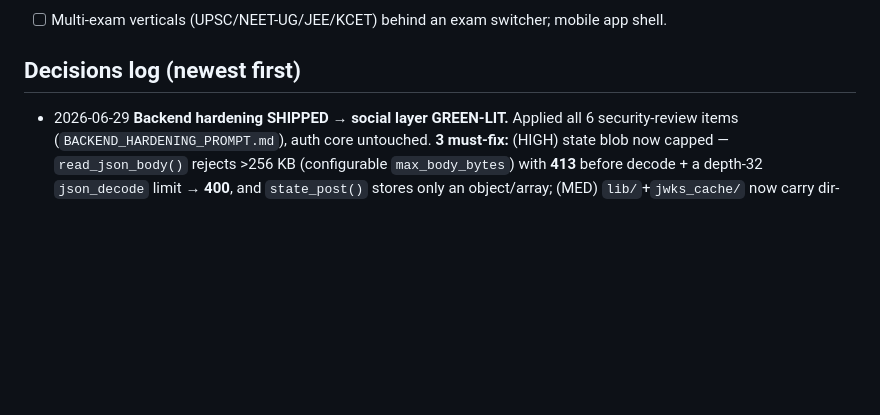
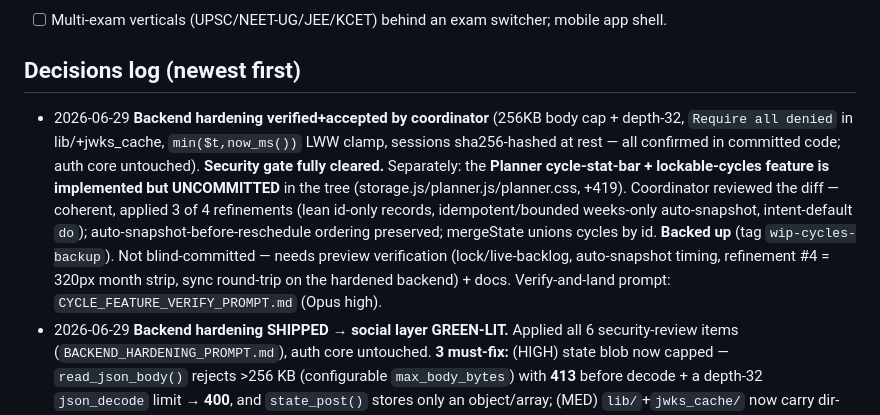
Before and after one commit to ramrk47/Meridian, a Markdown page: plans/PROGRESS.md, the part around the change. GitHub-like rendering; blank space fills up the shorter version.

Commit message:
Accept backend hardening; back up + queue verification of the uncommitted Planner cycle feature
Co-Authored-By: Claude Opus 4.8 <noreply@anthropic.com>

```diff
--- a/plans/PROGRESS.md
+++ b/plans/PROGRESS.md
@@ -211,6 +211,15 @@
 - [ ] Multi-exam verticals (UPSC/NEET-UG/JEE/KCET) behind an exam switcher; mobile app shell.
 
 ## Decisions log (newest first)
+- 2026-06-29 **Backend hardening verified+accepted by coordinator** (256KB body cap + depth-32, `Require all
+  denied` in lib/+jwks_cache, `min($t,now_ms())` LWW clamp, sessions sha256-hashed at rest — all confirmed in
+  committed code; auth core untouched). **Security gate fully cleared.** Separately: the **Planner cycle-stat-bar +
+  lockable-cycles feature is implemented but UNCOMMITTED** in the tree (storage.js/planner.js/planner.css, +419).
+  Coordinator reviewed the diff — coherent, applied 3 of 4 refinements (lean id-only records, idempotent/bounded
+  weeks-only auto-snapshot, intent-default `do`); auto-snapshot-before-reschedule ordering preserved; mergeState
+  unions cycles by id. **Backed up** (tag `wip-cycles-backup`). Not blind-committed — needs preview verification
+  (lock/live-backlog, auto-snapshot timing, refinement #4 = 320px month strip, sync round-trip on the hardened
+  backend) + docs. Verify-and-land prompt: `CYCLE_FEATURE_VERIFY_PROMPT.md` (Opus high).
 - 2026-06-29 **Backend hardening SHIPPED → social layer GREEN-LIT.** Applied all 6 security-review items
   (`BACKEND_HARDENING_PROMPT.md`), auth core untouched. **3 must-fix:** (HIGH) state blob now capped —
   `read_json_body()` rejects >256 KB (configurable `max_body_bytes`) with **413** before decode + a depth-32
```
Also changed, not shown: plans/CYCLE_FEATURE_VERIFY_PROMPT.md (added, +48 -0 lines).
